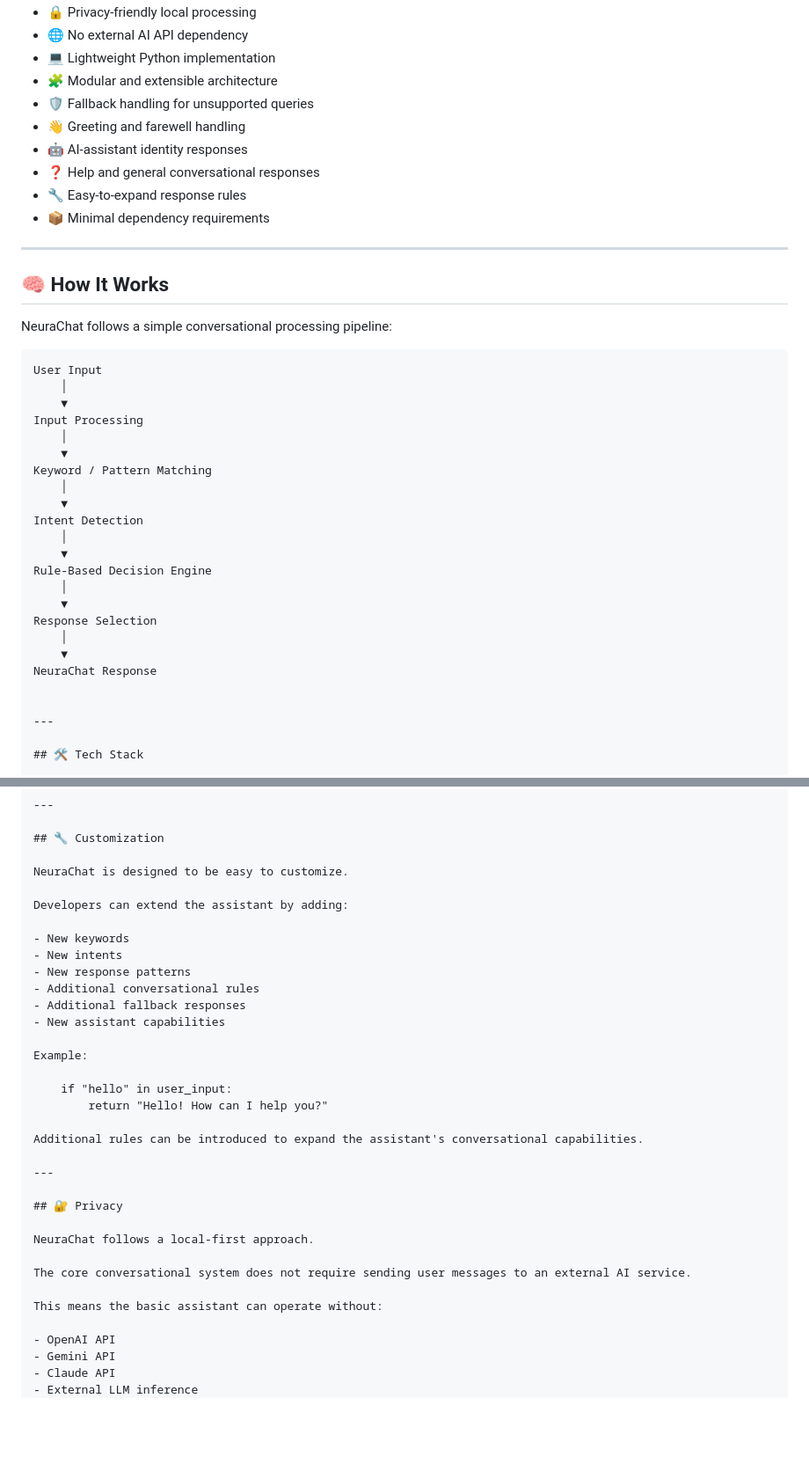
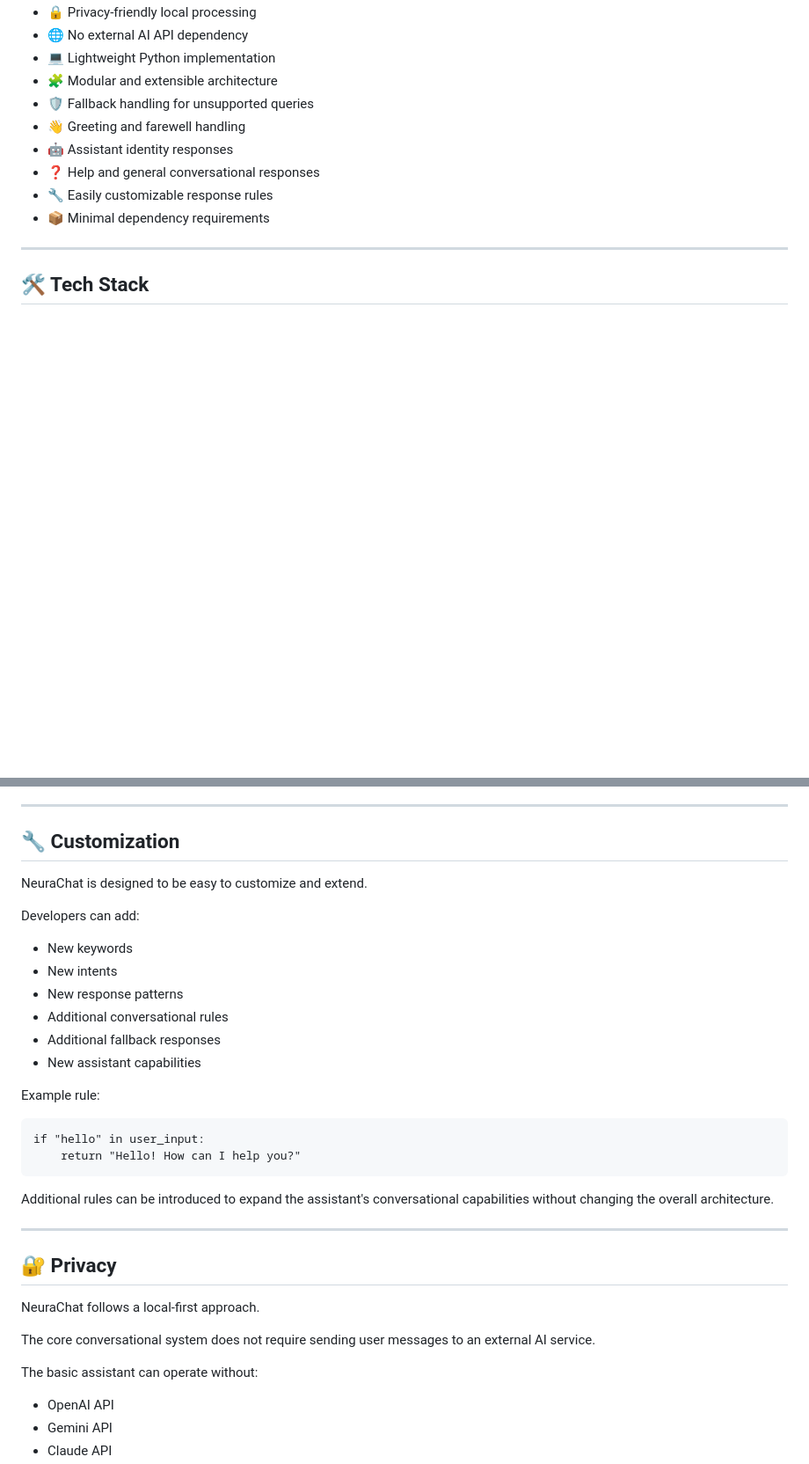
Before and after one commit to srivastavanaavya75-lgtm/NeuraChat, a Markdown page: README.md, 2 parts joined by grey strips. Shown at 88% size. Drawn GitHub-style; blank space fills up the shorter version.

````diff
--- a/README.md
+++ b/README.md
@@ -45,38 +54,10 @@ NeuraChat focuses on the fundamentals of conversational AI while keeping the app
 - 🧩 Modular and extensible architecture
 - 🛡️ Fallback handling for unsupported queries
 - 👋 Greeting and farewell handling
-- 🤖 AI-assistant identity responses
+- 🤖 Assistant identity responses
 - ❓ Help and general conversational responses
-- 🔧 Easy-to-expand response rules
+- 🔧 Easily customizable response rules
 - 📦 Minimal dependency requirements
-
----
-
-## 🧠 How It Works
-
-NeuraChat follows a simple conversational processing pipeline:
-
-```text
-User Input
-    │
-    ▼
-Input Processing
-    │
-    ▼
-Keyword / Pattern Matching
-    │
-    ▼
-Intent Detection
-    │
-    ▼
-Rule-Based Decision Engine
-    │
-    ▼
-Response Selection
-    │
-    ▼
-NeuraChat Response
-
 
 ---
 
@@ -238,9 +235,9 @@ The assistant will start locally and allow you to interact with it through the a
 
 ## 🔧 Customization
 
-NeuraChat is designed to be easy to customize.
+NeuraChat is designed to be easy to customize and extend.
 
-Developers can extend the assistant by adding:
+Developers can add:
 
 - New keywords
 - New intents
@@ -249,12 +246,12 @@ Developers can extend the assistant by adding:
 - Additional fallback responses
 - New assistant capabilities
 
-Example:
+Example rule:
 
     if "hello" in user_input:
         return "Hello! How can I help you?"
 
-Additional rules can be introduced to expand the assistant's conversational capabilities.
+Additional rules can be introduced to expand the assistant's conversational capabilities without changing the overall architecture.
 
 ---
 
@@ -264,7 +261,7 @@ NeuraChat follows a local-first approach.
 
 The core conversational system does not require sending user messages to an external AI service.
 
-This means the basic assistant can operate without:
+The basic assistant can operate without:
 
 - OpenAI API
 - Gemini API
````
Also changed, not shown: other parts of README.md (+53 -24 lines).
